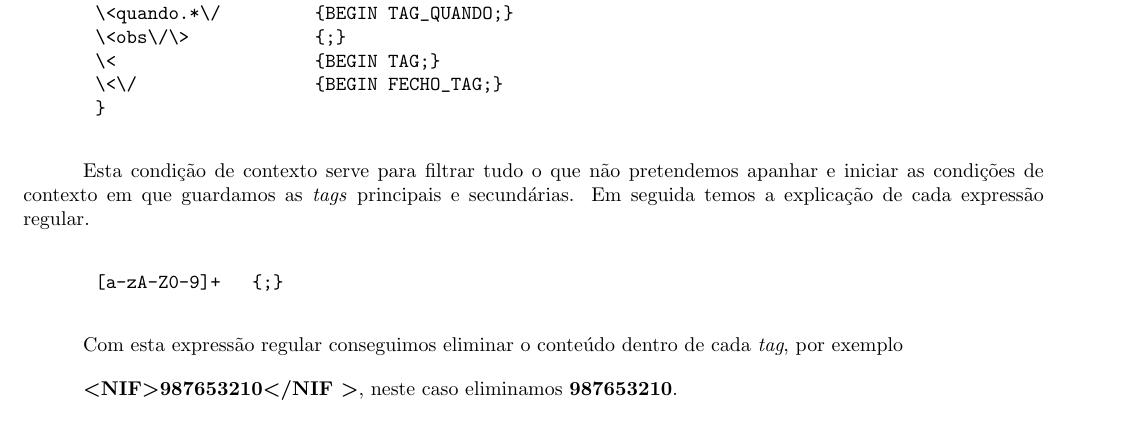
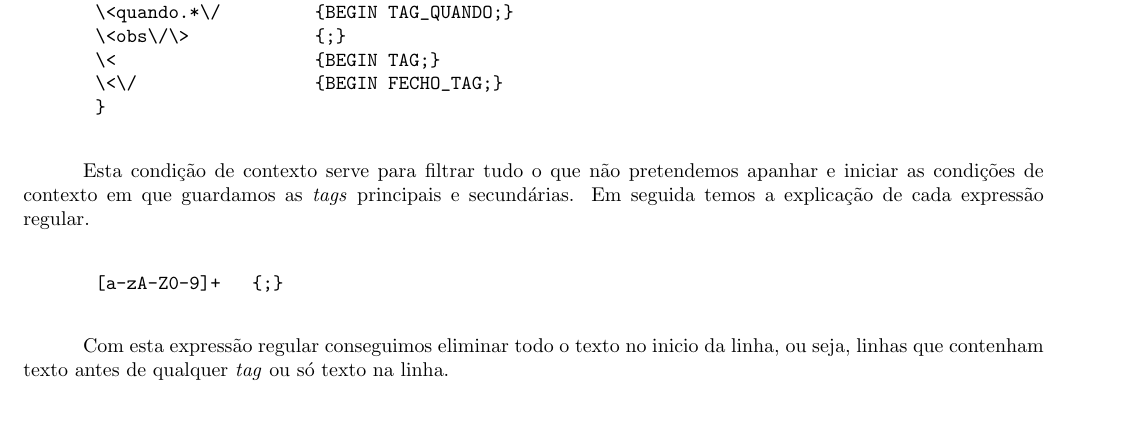
Before and after one commit to TiagoFraga/pl-17-18, a LaTeX thesis (TP2/relatorio.tex): part of page 6 of 12, cut so that both start at the same text. Compiled offline with pdfLaTeX.

Commit message:
Alterado relatorio

```diff
--- a/TP2/relatorio.tex
+++ b/TP2/relatorio.tex
@@ -214,9 +214,7 @@ int imprimeLista(Document* doc){
 [a-zA-Z0-9]+   {;}
 \end{verbatim}
 
-    Com esta expressão regular conseguimos eliminar o conteúdo dentro de cada \textit{tag}, por exemplo
-
-    \textbf{\textless NIF\textgreater987653210\textless/NIF \textgreater}, neste caso eliminamos \textbf{987653210}.
+    Com esta expressão regular conseguimos eliminar todo o texto no inicio da linha, ou seja, linhas que contenham texto antes de qualquer \textit{tag} ou só texto na linha.
 
 \begin{verbatim}
 \<[?].*[?]\>   {;}
```
Also changed, not shown: TP2/relatorio.pdf, 3 other files.
